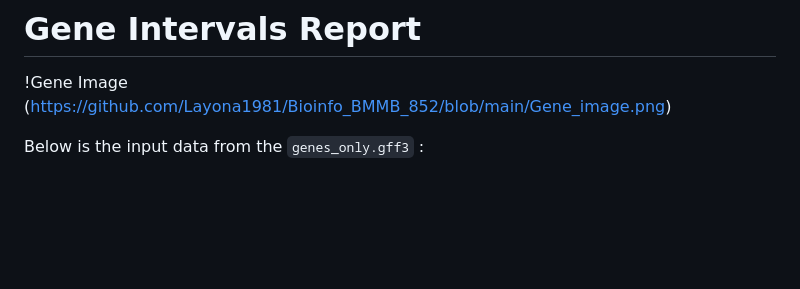
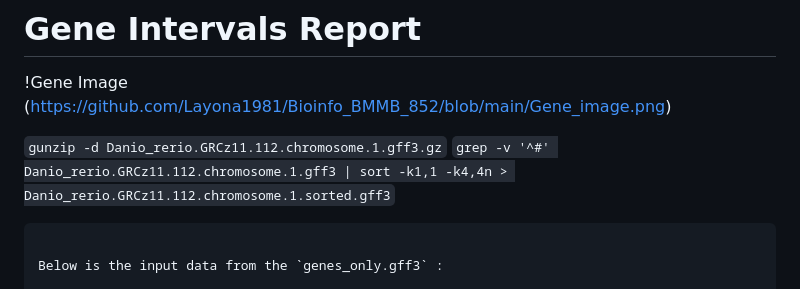
Before and after one commit to Layona1981/Bioinfo_BMMB_852, a Markdown page: Gene_Intervals_Report.md, the part around the change. Rendered like a GitHub page; blank space fills up the shorter version.

`````diff
--- a/Gene_Intervals_Report.md
+++ b/Gene_Intervals_Report.md
@@ -1,6 +1,10 @@
 # Gene Intervals Report
 !Gene Image
 (https://github.com/Layona1981/Bioinfo_BMMB_852/blob/main/Gene_image.png)
+
+``` gunzip -d Danio_rerio.GRCz11.112.chromosome.1.gff3.gz ```
+```grep -v '^#' Danio_rerio.GRCz11.112.chromosome.1.gff3 | sort -k1,1 -k4,4n > Danio_rerio.GRCz11.112.chromosome.1.sorted.gff3```
+````
 
 Below is the input data from the `genes_only.gff3` :
 
`````
